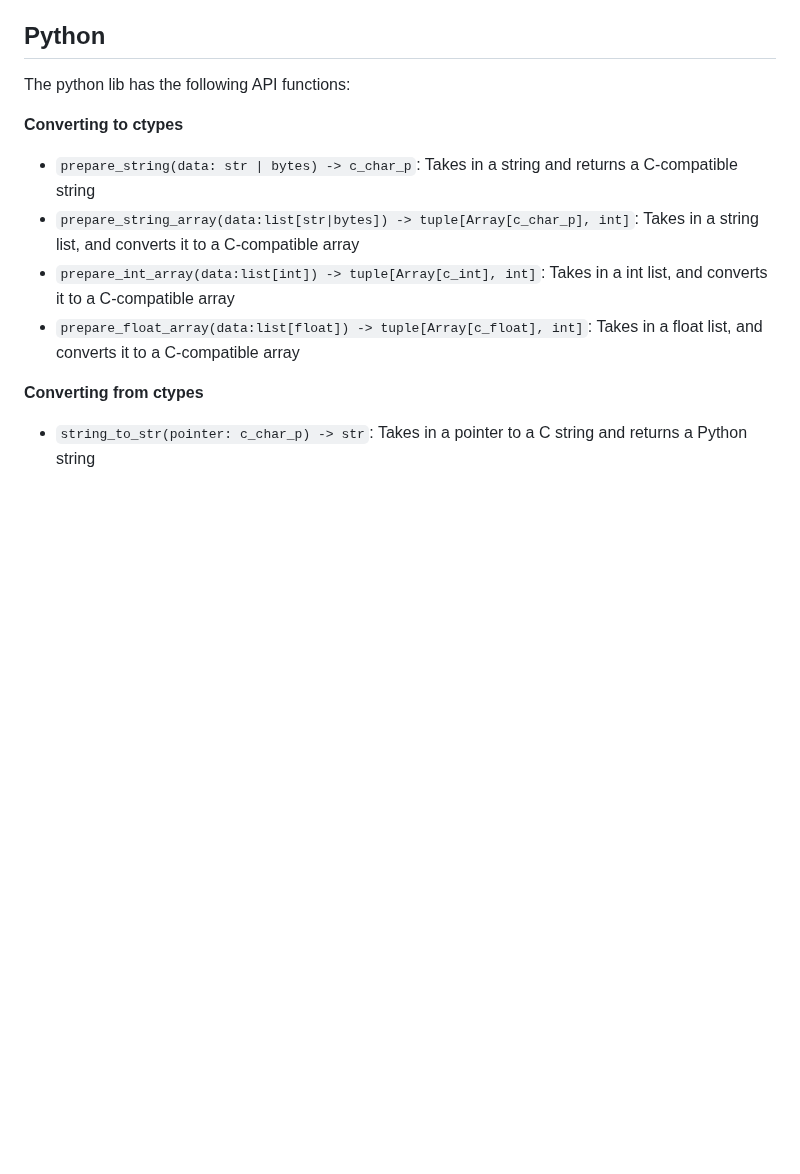
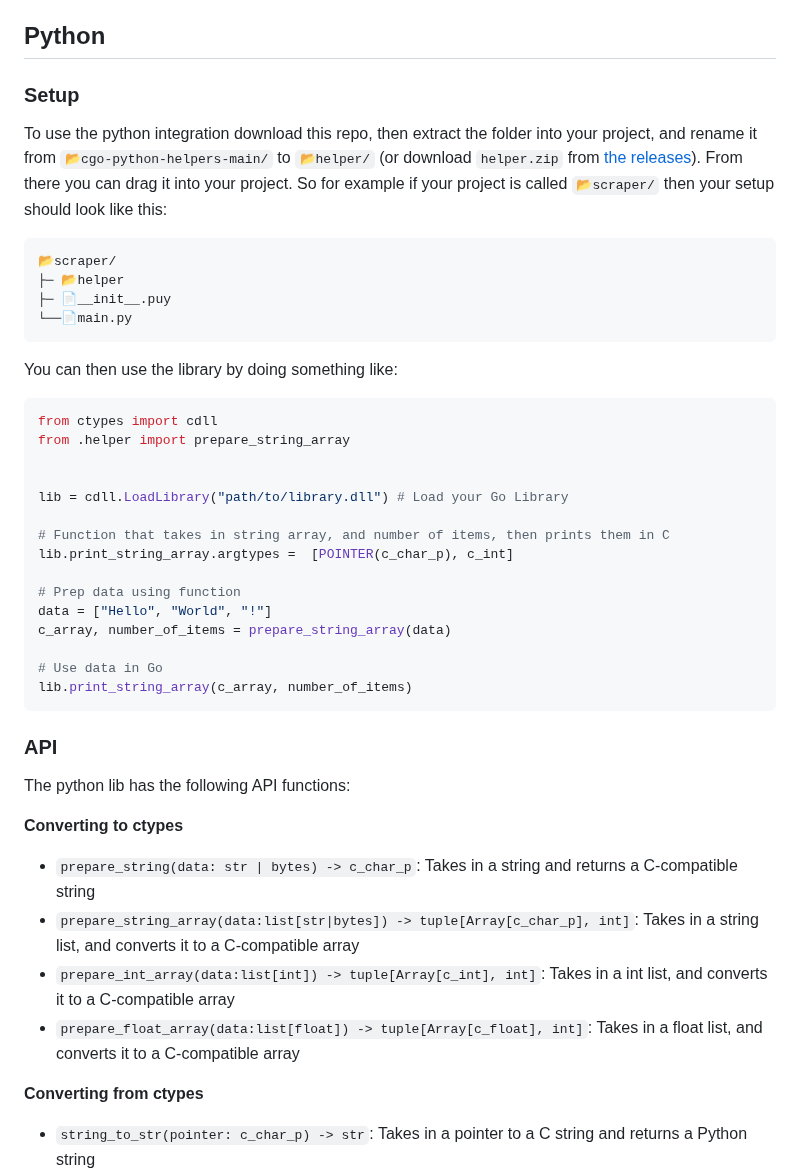
Before and after one commit to Descent098/cgo-python-helpers, a Markdown page: README.md, the part around the change. GitHub-like rendering; blank space fills up the shorter version.

Commit message:
Added python instructions

````diff
--- a/README.md
+++ b/README.md
@@ -3,6 +3,39 @@
 This is a library that contains python and go utilities for passing data between the two languages. Please note that while I've done my best due diligence I cannot guarentee there are no memory leaks in the current code. I've tested in a bunch of scenarios, but I would recommend being vigilant in any code that uses the library.
 
 ## Python
+
+### Setup
+
+To use the python integration download this repo, then extract the folder into your project, and rename it from `📂cgo-python-helpers-main/` to `📂helper/` (or download `helper.zip` from [the releases](https://github.com/Descent098/cgo-python-helpers/releases)). From there you can drag it into your project. So for example if your project is called `📂scraper/` then your setup should look like this:
+
+```
+📂scraper/
+├─ 📂helper
+├─ 📄__init__.puy
+└──📄main.py
+```
+
+You can then use the library by doing something like:
+
+```python
+from ctypes import cdll
+from .helper import prepare_string_array
+
+
+lib = cdll.LoadLibrary("path/to/library.dll") # Load your Go Library
+
+# Function that takes in string array, and number of items, then prints them in C
+lib.print_string_array.argtypes =  [POINTER(c_char_p), c_int]
+
+# Prep data using function
+data = ["Hello", "World", "!"]
+c_array, number_of_items = prepare_string_array(data)
+
+# Use data in Go
+lib.print_string_array(c_array, number_of_items)
+```
+
+### API
 
 The python lib has the following API functions:
 
````
